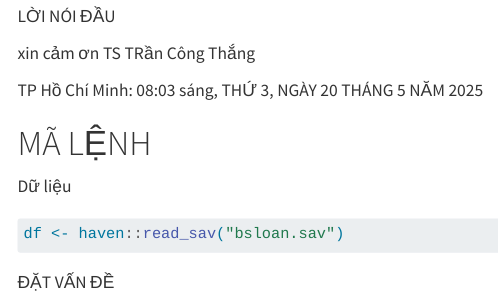
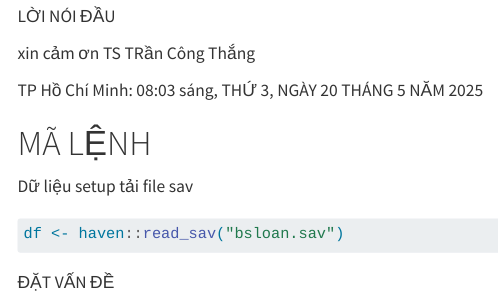
Before and after one commit to henrydoth/bs_Loan, a Quarto document (bs_loan_quarto_output.qmd): the page in a window 1100 px wide, from 100 px down. Rendered offline with R 4.5, knitr and Pandoc in place of Quarto, with nearby package versions; drawn as R Markdown's standard HTML page in place of the format the file asks for.

````diff
--- a/bs_loan_quarto_output.qmd
+++ b/bs_loan_quarto_output.qmd
@@ -133,7 +133,8 @@
 
 # MÃ LỆNH
 
-Dữ liệu
+Dữ liệu setup
+tải file sav
 
 ```{r}
 df <- haven::read_sav("bsloan.sav")
````
